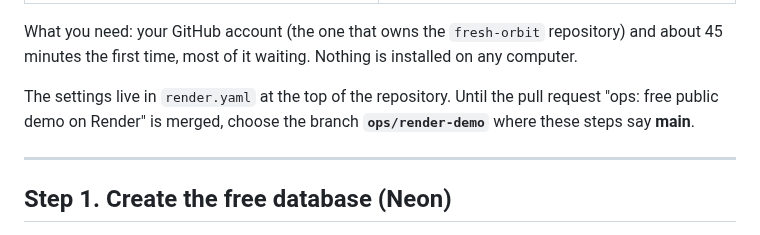
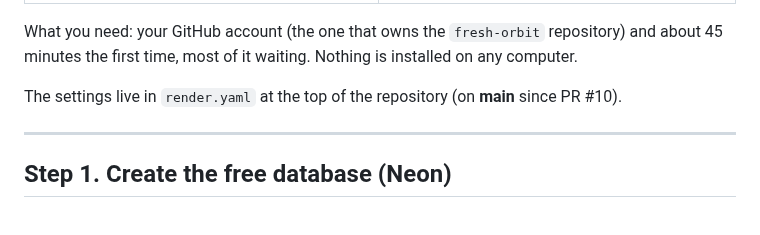
Before and after one commit to MosaSivaMani/fresh-orbit, a Markdown page: docs/runbooks/render-demo.md, the part around the change. Rendered like a GitHub page.

Commit message:
docs(runbooks): Render demo is on main now
Co-Authored-By: Claude Opus 5.5 <noreply@anthropic.com>

```diff
--- a/docs/runbooks/render-demo.md
+++ b/docs/runbooks/render-demo.md
@@ -15,8 +15,7 @@ Every page shows the banner **"DEMO, test data only"**. Testers must use made-up
 What you need: your GitHub account (the one that owns the `fresh-orbit` repository) and about 45 minutes the
 first time, most of it waiting. Nothing is installed on any computer.
 
-The settings live in `render.yaml` at the top of the repository. Until the pull request "ops: free public demo on
-Render" is merged, choose the branch **`ops/render-demo`** where these steps say **main**.
+The settings live in `render.yaml` at the top of the repository (on **main** since PR #10).
 
 ---
 
```
